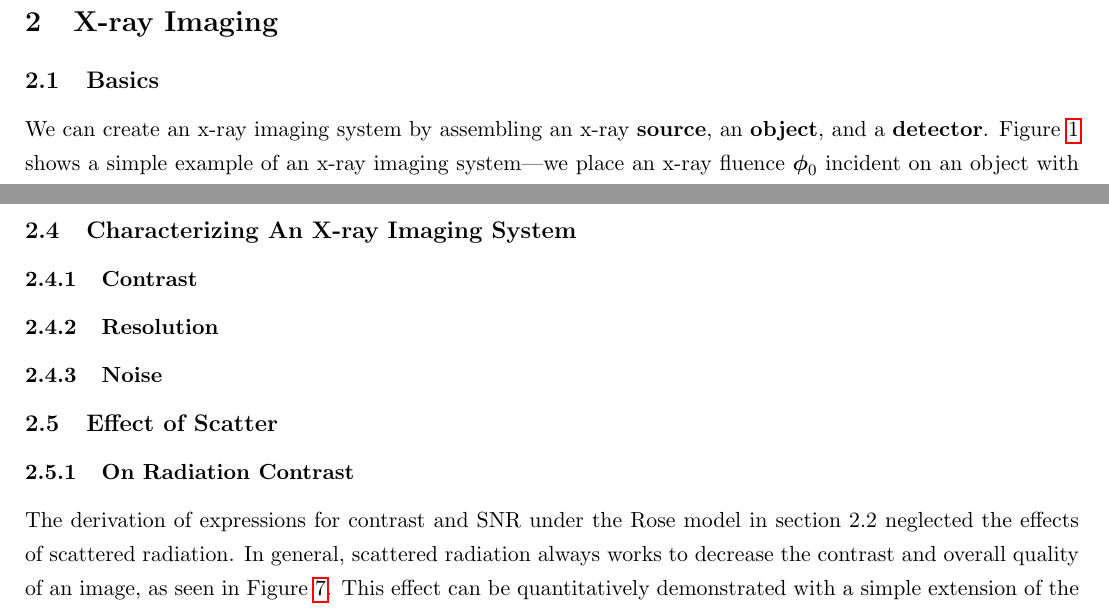
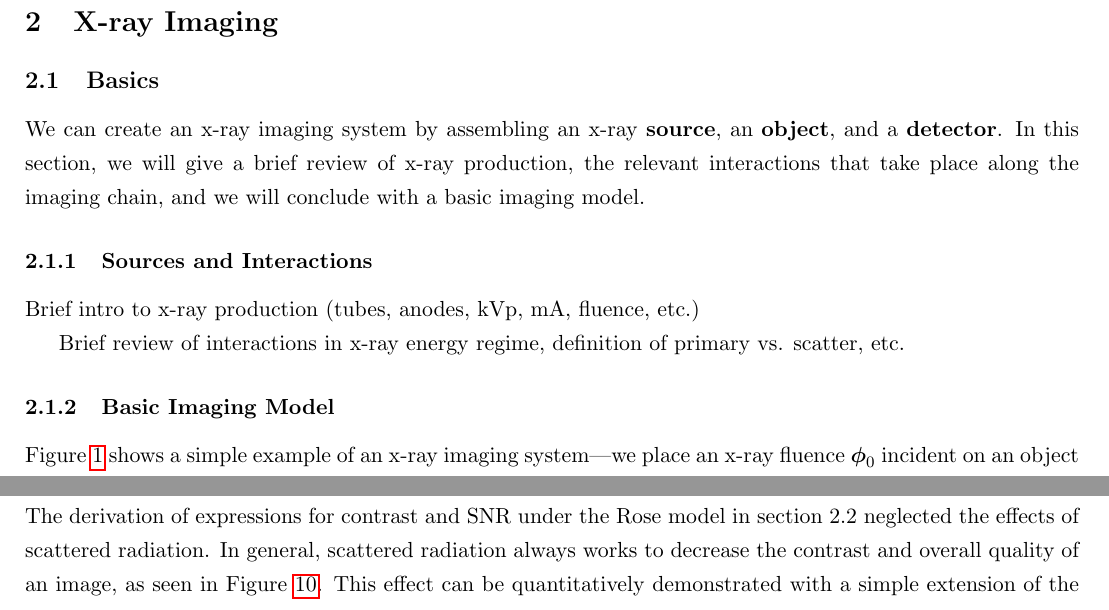
Before and after one commit to talonchandler/mphy386-notes, a LaTeX document (mphy386-notes.tex, which reads tex/xray-imaging.tex): two parts of pages 4 and 14 of 30 before the commit and two parts of pages 4 and 24 of 30 after it, joined at a grey line, cut so that both start at the same text. Compiled offline with pdfLaTeX.

Commit message:
Moves scatter SNR to quality, source/interactions to imaging

```diff
--- a/tex/xray-imaging.tex
+++ b/tex/xray-imaging.tex
@@ -3,7 +3,18 @@
 \section{X-ray Imaging}
 \subsection{Basics}
 We can create an x-ray imaging system by assembling an x-ray \textbf{source}, an
-\textbf{object}, and a \textbf{detector}. Figure \ref{fig:simple} shows a simple
+\textbf{object}, and a \textbf{detector}. In this section, we will give a brief
+review of x-ray production, the relevant interactions that take place along
+the imaging chain, and we will conclude with a basic imaging model.
+
+\subsubsection{Sources and Interactions}
+Brief intro to x-ray production (tubes, anodes, kVp, mA, fluence, etc.)
+
+Brief review of interactions in x-ray energy regime, definition of
+primary vs. scatter, etc.
+
+\subsubsection{Basic Imaging Model}
+Figure \ref{fig:simple} shows a simple
 example of an x-ray imaging system---we place an x-ray fluence $\bs{\phi}_0$
 incident on an object with two attenuation coefficients $\mu_1$ and $\mu_2$. Note that we use bold symbols to indicate random variables.
 \begin{figure}[h]
@@ -484,12 +495,3 @@ Note: this discussion on linear systems theory was adapted from Chapter 4 in
 Barrett~\cite{barrett}. Please read through the rest of that chapter for a more
 detailed analysis and insight into further design considerations.
 
-
-\subsection{Characterizing An X-ray Imaging System}
-\subsubsection{Contrast}
-\subsubsection{Resolution}
-\subsubsection{Noise}
-\subsection{Effect of Scatter}
-
-
-\subsubsection{On Radiation Contrast}
@@ -502,6 +497,0 @@ detailed analysis and insight into further design considerations.
-The derivation of expressions for contrast and SNR under the Rose model in
-section 2.2 neglected the effects of scattered radiation. In general,
-scattered radiation always works to decrease the contrast and overall
-quality of an image, as seen in Figure \ref{fig:scatter}.
-This effect can be quantitatively demonstrated with a simple extension
-of the Rose model.
@@ -538,5 +497,0 @@ We can relate the scatter and no-scatter contrasts as follows:
-  C_S &= \frac{\phi_{1p} - \phi_{2p}}{P + S}\left(\frac{P}{P}\right)\\
-      &= C_{NS}\left(\frac{P}{P + S}\right)\\
-      &= C_{NS}\left(1 - \frac{S}{P + S}\right) \\
-      &= C_{NS}(1 - \text{SF}) = C_{NS}\left(\frac{1}{1 + S/P}\right)
-\end{align}
```
Also changed, not shown: tex/image-quality.tex (+54 -0 lines), tex/xray-detectors.tex (+1 -10 lines), mphy386-notes.pdf, organization_notes/proposed.pdf, tex/xray-imaging.tex (48 more changed lines).
